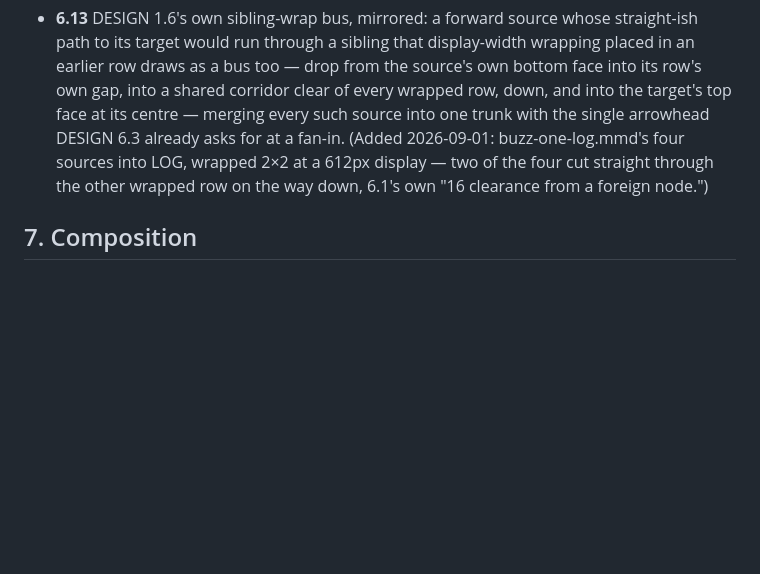
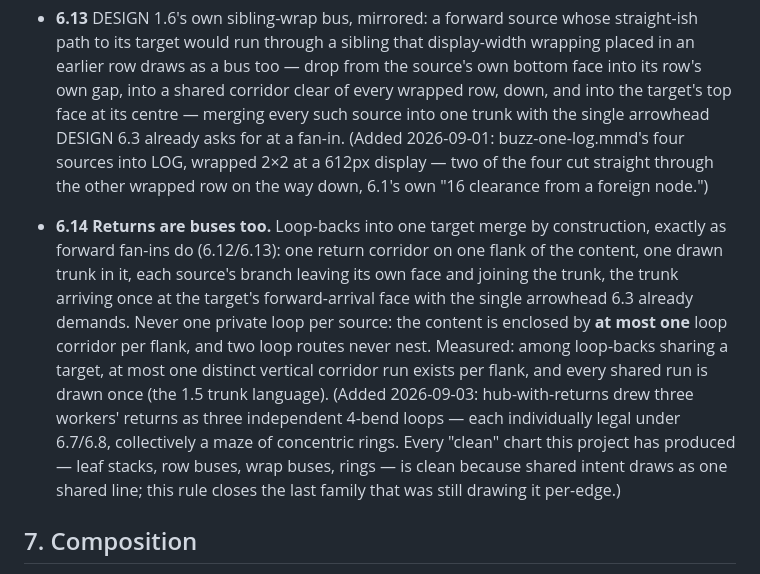
Before and after one commit to WaficMikati/GeekChart, a Markdown page: DESIGN.md, the part around the change. Drawn GitHub-style; blank space fills up the shorter version.

Commit message:
DESIGN 6.14: returns are buses too
Loop-backs into one target merge into one flank corridor and one drawn
trunk with a single arrowhead, exactly as forward fan-ins already must.
hub-with-returns drew three independent 4-bend loops - each legal under
6.7/6.8 alone, collectively unreadable concentric rings. At most one
loop corridor per flank; loop routes never nest; shared runs drawn once.

```diff
--- a/DESIGN.md
+++ b/DESIGN.md
@@ -375,6 +375,23 @@ the renderer keeps what was written and writers own their casing.)
   two of the four cut straight through the other wrapped row on the way
   down, 6.1's own "16 clearance from a foreign node.")
 
+- **6.14** **Returns are buses too.** Loop-backs into one target merge by
+  construction, exactly as forward fan-ins do (6.12/6.13): one return
+  corridor on one flank of the content, one drawn trunk in it, each
+  source's branch leaving its own face and joining the trunk, the trunk
+  arriving once at the target's forward-arrival face with the single
+  arrowhead 6.3 already demands. Never one private loop per source: the
+  content is enclosed by **at most one** loop corridor per flank, and two
+  loop routes never nest. Measured: among loop-backs sharing a target, at
+  most one distinct vertical corridor run exists per flank, and every
+  shared run is drawn once (the 1.5 trunk language). (Added 2026-09-03:
+  hub-with-returns drew three workers' returns as three independent
+  4-bend loops — each individually legal under 6.7/6.8, collectively a
+  maze of concentric rings. Every "clean" chart this project has produced
+  — leaf stacks, row buses, wrap buses, rings — is clean because shared
+  intent draws as one shared line; this rule closes the last family that
+  was still drawing it per-edge.)
+
 ## 7. Composition
 
 - **7.1** Every chart has a title (3: 22/600) and usually a kicker line in mono
```
